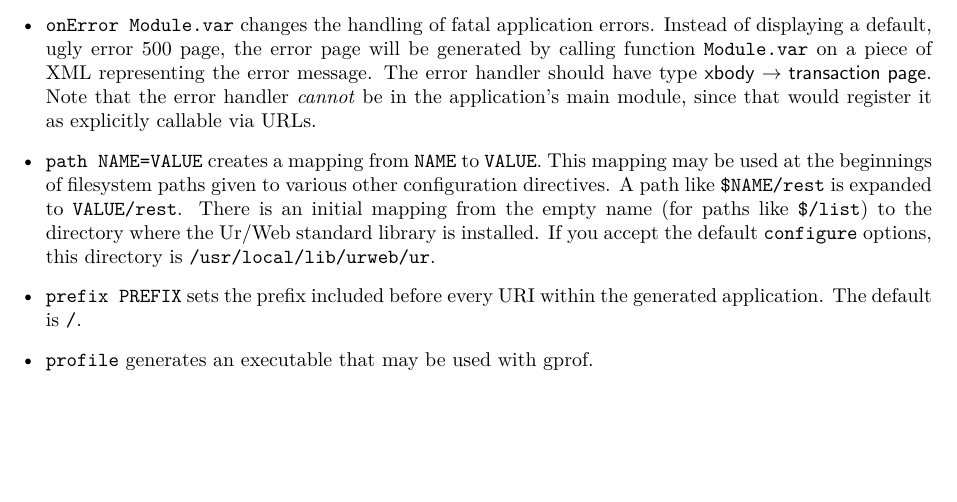
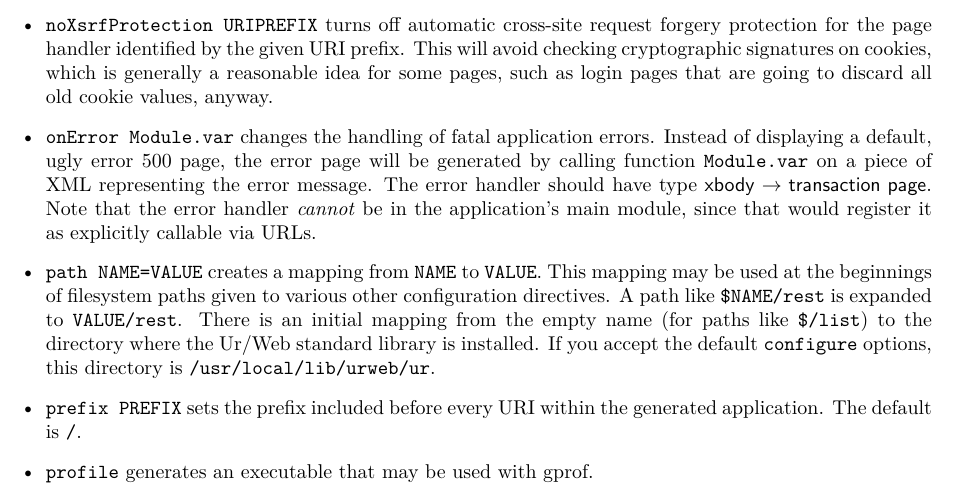
Before and after one commit to suhailshergill/urweb, a LaTeX document (doc/manual.tex): part of page 7 of 50, cut at the place of the change, the shorter picture padded with empty space. Compiled offline with XeLaTeX.

Commit message:
Update to reflect HG revision a10d080123ec

```diff
--- a/doc/manual.tex
+++ b/doc/manual.tex
@@ -167,6 +167,7 @@ Here is the complete list of directive forms.  ``FFI'' stands for ``foreign func
   \end{itemize}
 \item \texttt{link FILENAME} adds \texttt{FILENAME} to the list of files to be passed to the GCC linker at the end of compilation.  This is most useful for importing extra libraries needed by new FFI modules.
 \item \texttt{minHeap NUMBYTES} sets the initial size for thread-local heaps used in handling requests.  These heaps grow automatically as needed (up to any maximum set with \texttt{limit}), but each regrow requires restarting the request handling process.
+\item \texttt{noXsrfProtection URIPREFIX} turns off automatic cross-site request forgery protection for the page handler identified by the given URI prefix.  This will avoid checking cryptographic signatures on cookies, which is generally a reasonable idea for some pages, such as login pages that are going to discard all old cookie values, anyway.
 \item \texttt{onError Module.var} changes the handling of fatal application errors.  Instead of displaying a default, ugly error 500 page, the error page will be generated by calling function \texttt{Module.var} on a piece of XML representing the error message.  The error handler should have type $\mt{xbody} \to \mt{transaction} \; \mt{page}$.  Note that the error handler \emph{cannot} be in the application's main module, since that would register it as explicitly callable via URLs.
 \item \texttt{path NAME=VALUE} creates a mapping from \texttt{NAME} to \texttt{VALUE}.  This mapping may be used at the beginnings of filesystem paths given to various other configuration directives.  A path like \texttt{\$NAME/rest} is expanded to \texttt{VALUE/rest}.  There is an initial mapping from the empty name (for paths like \texttt{\$/list}) to the directory where the Ur/Web standard library is installed.  If you accept the default \texttt{configure} options, this directory is \texttt{/usr/local/lib/urweb/ur}.
 \item \texttt{prefix PREFIX} sets the prefix included before every URI within the generated application.  The default is \texttt{/}.
```
Also changed, not shown: 7 other files.
